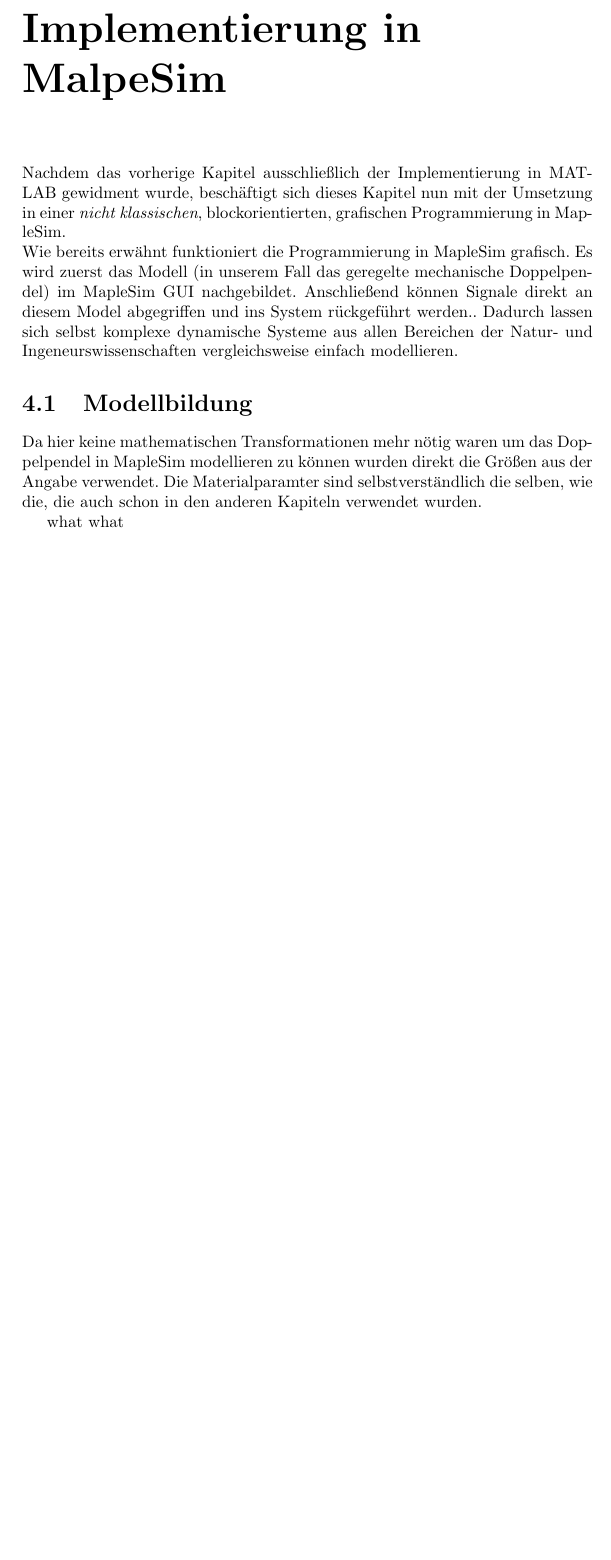
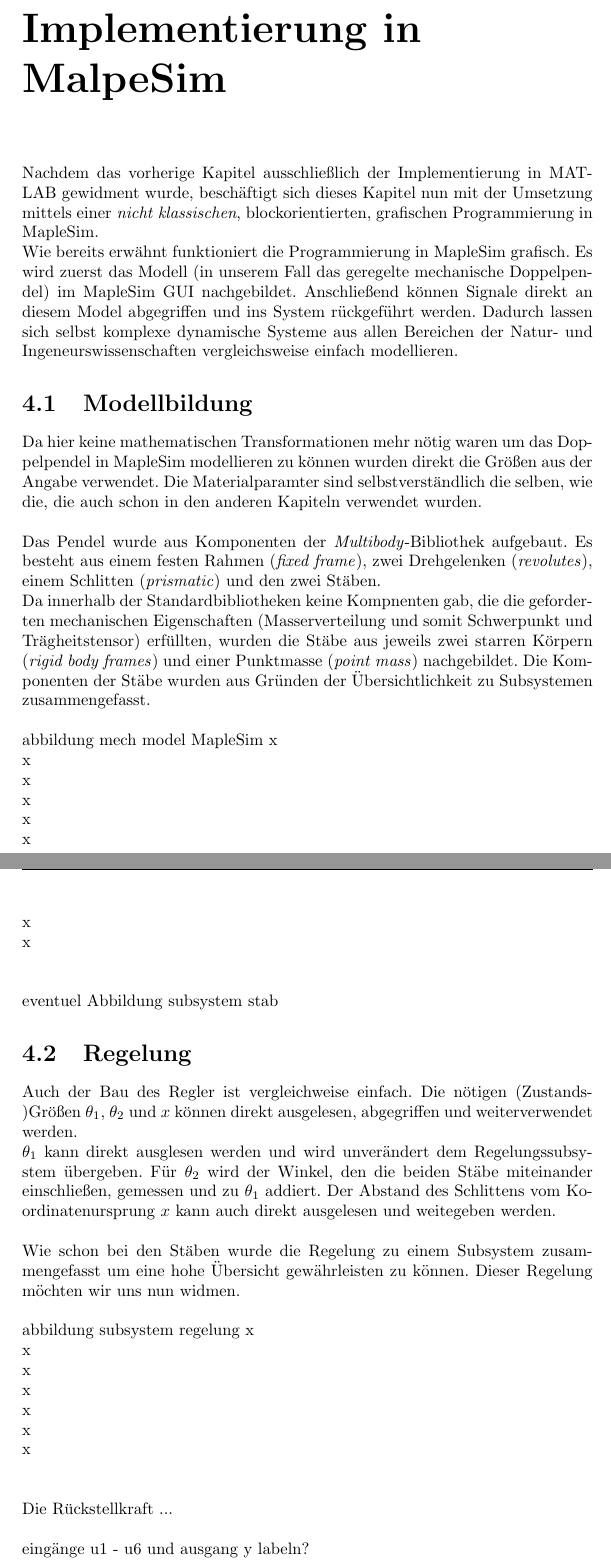
Before and after one commit to obox-tech/KontSim, a LaTeX document (doc/Version2.tex): part of page 14 of 14 before the commit and two parts of pages 14 and 15 of 15 after it, the two joined at a grey line, cut so that both start at the same text, the shorter picture padded with empty space. Compiled offline with pdfLaTeX.

Commit message:
kleine rechtschreibfehler, flasche winkel bezeichnungen (THETA!) ausgebessert, MapleSim Kapitel hinzugefügt

```diff
--- a/doc/Version2.tex
+++ b/doc/Version2.tex
@@ -391,10 +391,34 @@
 \renewcommand{\thechapter}{}
 \chapter{Implementierung in MalpeSim}
 \renewcommand{\thechapter}{4}
-Nachdem das vorherige Kapitel ausschließlich der Implementierung in MATLAB gewidment wurde, beschäftigt sich dieses Kapitel nun mit der Umsetzung in einer \textit{nicht klassischen}, blockorientierten, grafischen Programmierung in MapleSim. \\
-Wie bereits erwähnt funktioniert die Programmierung in MapleSim grafisch. Es wird zuerst das Modell (in unserem Fall das geregelte mechanische Doppelpendel) im MapleSim GUI nachgebildet. Anschließend können Signale direkt an diesem Model abgegriffen und ins System rückgeführt werden.. Dadurch lassen sich selbst komplexe dynamische Systeme aus allen Bereichen der Natur- und Ingeneurswissenschaften vergleichsweise einfach modellieren.
+Nachdem das vorherige Kapitel ausschließlich der Implementierung in MATLAB gewidment wurde, beschäftigt sich dieses Kapitel nun mit der Umsetzung mittels einer \textit{nicht klassischen}, blockorientierten, grafischen Programmierung in MapleSim. \\
+Wie bereits erwähnt funktioniert die Programmierung in MapleSim grafisch. Es wird zuerst das Modell (in unserem Fall das geregelte mechanische Doppelpendel) im MapleSim GUI nachgebildet. Anschließend können Signale direkt an diesem Model abgegriffen und ins System rückgeführt werden. Dadurch lassen sich selbst komplexe dynamische Systeme aus allen Bereichen der Natur- und Ingeneurswissenschaften vergleichsweise einfach modellieren.
 \section{Modellbildung}
 Da hier keine mathematischen Transformationen mehr nötig waren um das Doppelpendel in MapleSim modellieren zu können wurden direkt die Größen aus der Angabe verwendet. Die Materialparamter sind selbstverständlich die selben, wie die, die auch schon in den anderen Kapiteln verwendet wurden.
+\\\\
+Das Pendel wurde aus Komponenten der \textit{Multibody}-Bibliothek aufgebaut. Es besteht aus einem festen Rahmen (\textit{fixed frame}), zwei Drehgelenken (\textit{revolutes}), einem Schlitten (\textit{prismatic}) und den zwei Stäben. \\
+Da innerhalb der Standardbibliotheken keine Kompnenten gab, die die geforderten mechanischen Eigenschaften (Masserverteilung und somit Schwerpunkt und Trägheitstensor) erfüllten, wurden die Stäbe aus jeweils zwei starren Körpern (\textit{rigid body frames}) und einer Punktmasse (\textit{point mass}) nachgebildet. Die Komponenten der Stäbe wurden aus Gründen der Übersichtlichkeit zu Subsystemen zusammengefasst.
+\\\\
+abbildung mech model MapleSim
+x\\x\\x\\x\\x\\x\\x\\x\\
+\\\\
+eventuel Abbildung subsystem stab
 
-what what
+
+\section{Regelung}
+Auch der Bau des Regler ist vergleichweise einfach. Die nötigen (Zustands-)Größen $\theta_{1}$, $\theta_{2}$ und $x$ können direkt ausgelesen, abgegriffen und weiterverwendet werden. \\
+$\theta_{1}$ kann direkt ausglesen werden und wird unverändert dem Regelungssubsystem übergeben. Für $\theta_{2}$ wird der Winkel, den die beiden Stäbe miteinander einschließen, gemessen und zu $\theta_{1}$ addiert. Der Abstand des Schlittens vom Koordinatenursprung $x$ kann auch direkt ausgelesen und weitegeben werden.
+\\ \\
+Wie schon bei den Stäben wurde die Regelung zu einem Subsystem zusammengefasst um eine hohe Übersicht gewährleisten zu können. Dieser Regelung möchten wir uns nun widmen.
+\\ \\
+abbildung subsystem regelung
+x\\x\\x\\x\\x\\x\\x\\
+\\ \\
+Die Rückstellkraft ...
+\\ \\
+eingänge u1 - u6 und ausgang y labeln? \\
+simulation? \\
+eigenwertberechnung? \\
+
+abschließende worte? (vergleich, pros-cons, erfahrung, etc.)
 \end{document}
```
Also changed, not shown: doc/Version2.pdf, doc/Version2.tex (2 more changed lines), 5 other files.
